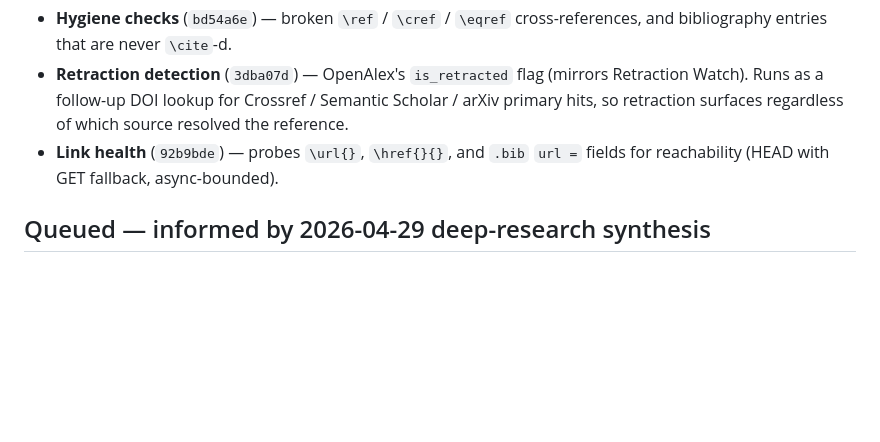
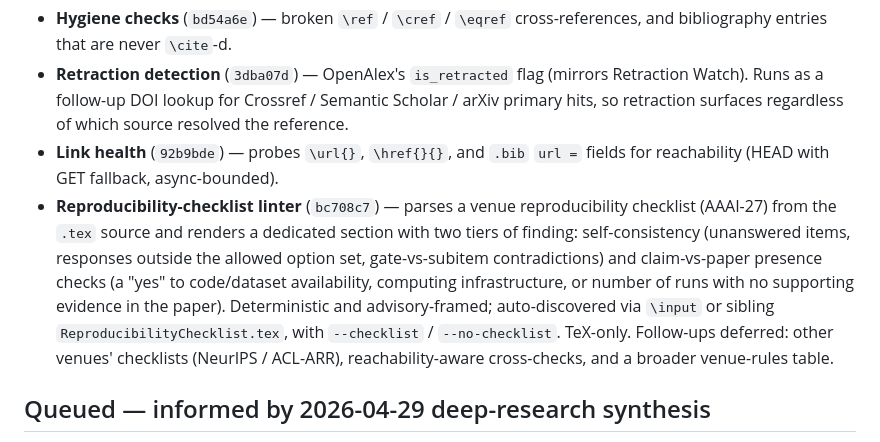
Before and after one commit to eharris128/prereview, a Markdown page: ROADMAP.md, the part around the change. Rendered like a GitHub page; blank space fills up the shorter version.

Commit message:
docs(roadmap): record the reproducibility-checklist linter as shipped

```diff
--- a/ROADMAP.md
+++ b/ROADMAP.md
@@ -9,6 +9,7 @@ Deterministic checks and metadata enrichments rendered alongside Citation Issues
 - **Hygiene checks** (`bd54a6e`) — broken `\ref` / `\cref` / `\eqref` cross-references, and bibliography entries that are never `\cite`-d.
 - **Retraction detection** (`3dba07d`) — OpenAlex's `is_retracted` flag (mirrors Retraction Watch). Runs as a follow-up DOI lookup for Crossref / Semantic Scholar / arXiv primary hits, so retraction surfaces regardless of which source resolved the reference.
 - **Link health** (`92b9bde`) — probes `\url{}`, `\href{}{}`, and `.bib` `url =` fields for reachability (HEAD with GET fallback, async-bounded).
+- **Reproducibility-checklist linter** (`bc708c7`) — parses a venue reproducibility checklist (AAAI-27) from the `.tex` source and renders a dedicated section with two tiers of finding: self-consistency (unanswered items, responses outside the allowed option set, gate-vs-subitem contradictions) and claim-vs-paper presence checks (a "yes" to code/dataset availability, computing infrastructure, or number of runs with no supporting evidence in the paper). Deterministic and advisory-framed; auto-discovered via `\input` or sibling `ReproducibilityChecklist.tex`, with `--checklist` / `--no-checklist`. TeX-only. Follow-ups deferred: other venues' checklists (NeurIPS / ACL-ARR), reachability-aware cross-checks, and a broader venue-rules table.
 
 ## Queued — informed by 2026-04-29 deep-research synthesis
 
```
